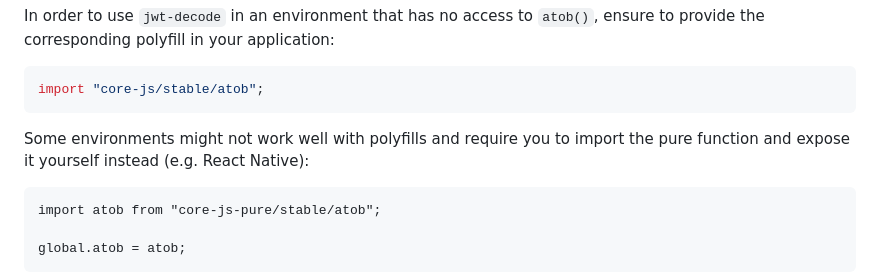
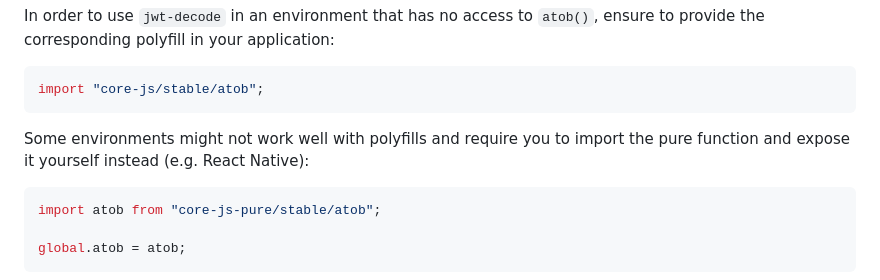
Before and after one commit to auth0/jwt-decode, a Markdown page: README.md, the part around the change. GitHub-like rendering.

````diff
--- a/README.md
+++ b/README.md
@@ -65,7 +65,7 @@ import "core-js/stable/atob";
 
 Some environments might not work well with polyfills and require you to import the pure function and expose it yourself instead (e.g. React Native):
 
-```
+```js
 import atob from "core-js-pure/stable/atob";
 
 global.atob = atob;
````
